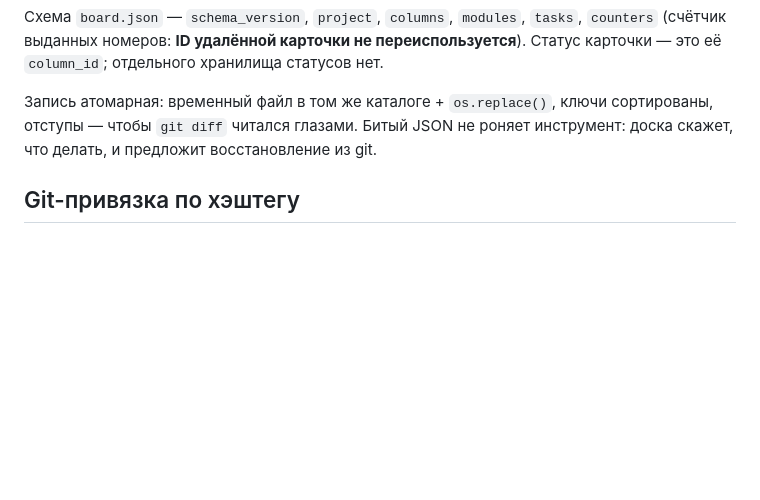
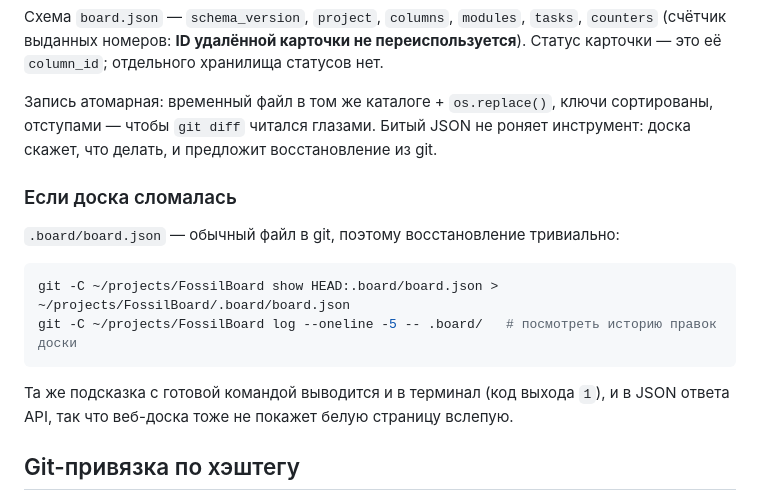
Before and after one commit to webusis/FossilBoard, a Markdown page: README.md, the part around the change. GitHub-like rendering; blank space fills up the shorter version.

Commit message:
docs: document board.json recovery from git (#FB-8)

````diff
--- a/README.md
+++ b/README.md
@@ -43,8 +43,20 @@ FossilBoard/
 Статус карточки — это её `column_id`; отдельного хранилища статусов нет.
 
 Запись атомарная: временный файл в том же каталоге + `os.replace()`, ключи
-сортированы, отступы — чтобы `git diff` читался глазами. Битый JSON не роняет
+сортированы, отступами — чтобы `git diff` читался глазами. Битый JSON не роняет
 инструмент: доска скажет, что делать, и предложит восстановление из git.
+
+### Если доска сломалась
+
+`.board/board.json` — обычный файл в git, поэтому восстановление тривиально:
+
+```bash
+git -C ~/projects/FossilBoard show HEAD:.board/board.json > ~/projects/FossilBoard/.board/board.json
+git -C ~/projects/FossilBoard log --oneline -5 -- .board/   # посмотреть историю правок доски
+```
+
+Та же подсказка с готовой командой выводится и в терминал (код выхода `1`),
+и в JSON ответа API, так что веб-доска тоже не покажет белую страницу вслепую.
 
 ## Git-привязка по хэштегу
 
````
